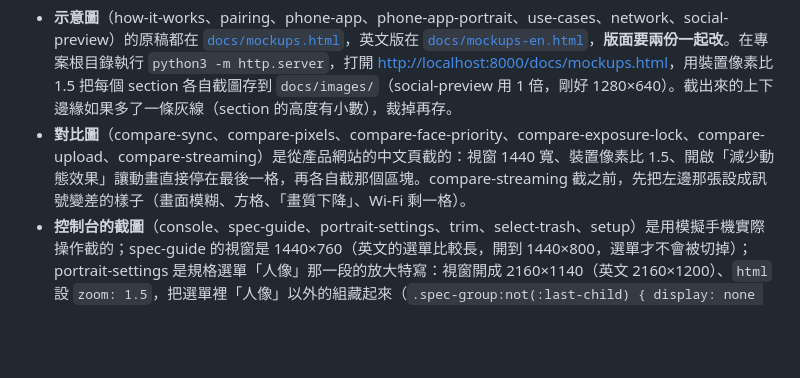
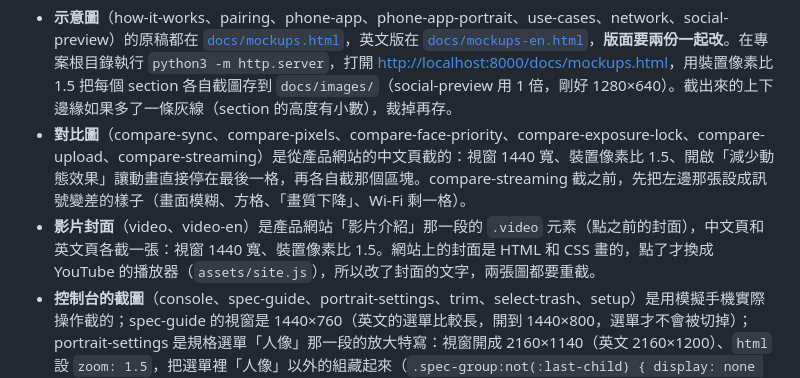
Before and after one commit to dean9703111/multicam-recorder, a Markdown page: docs/development.md, the part around the change. Drawn GitHub-style; blank space fills up the shorter version.

```diff
--- a/docs/development.md
+++ b/docs/development.md
@@ -220,6 +220,7 @@ llms.txt                   給 AI 工具讀的專案摘要
 
 - **示意圖**（how-it-works、pairing、phone-app、phone-app-portrait、use-cases、network、social-preview）的原稿都在 [`docs/mockups.html`](mockups.html)，英文版在 [`docs/mockups-en.html`](mockups-en.html)，**版面要兩份一起改**。在專案根目錄執行 `python3 -m http.server`，打開 <http://localhost:8000/docs/mockups.html>，用裝置像素比 1.5 把每個 section 各自截圖存到 `docs/images/`（social-preview 用 1 倍，剛好 1280×640）。截出來的上下邊緣如果多了一條灰線（section 的高度有小數），裁掉再存。
 - **對比圖**（compare-sync、compare-pixels、compare-face-priority、compare-exposure-lock、compare-upload、compare-streaming）是從產品網站的中文頁截的：視窗 1440 寬、裝置像素比 1.5、開啟「減少動態效果」讓動畫直接停在最後一格，再各自截那個區塊。compare-streaming 截之前，先把左邊那張設成訊號變差的樣子（畫面模糊、方格、「畫質下降」、Wi-Fi 剩一格）。
+- **影片封面**（video、video-en）是產品網站「影片介紹」那一段的 `.video` 元素（點之前的封面），中文頁和英文頁各截一張：視窗 1440 寬、裝置像素比 1.5。網站上的封面是 HTML 和 CSS 畫的，點了才換成 YouTube 的播放器（`assets/site.js`），所以改了封面的文字，兩張圖都要重截。
 - **控制台的截圖**（console、spec-guide、portrait-settings、trim、select-trash、setup）是用模擬手機實際操作截的；spec-guide 的視窗是 1440×760（英文的選單比較長，開到 1440×800，選單才不會被切掉）；portrait-settings 是規格選單「人像」那一段的放大特寫：視窗開成 2160×1140（英文 2160×1200）、`html` 設 `zoom: 1.5`，把選單裡「人像」以外的組藏起來（`.spec-group:not(:last-child) { display: none }`），再只截 `.spec-menu` 這個元素。console 是錄到 30 幾秒時截的，頂列會有 REC 計時、每台有音量表。電腦的硬碟空間不夠時，控制台上方會出現提醒，截圖前可以先把 `.alerts` 藏起來。
 - **英文版的圖**檔名後面加 `-en`（例如 `console-en.png`），英文網站和 README 的英文段落用這些。控制台的截圖照同樣的步驟，只是把控制台切到英文、模擬手機加上 `--lang en`。中文版沒有對應英文圖的（trim、select-trash、對比圖）只用在 README 的中文段落。
 - 截圖裡不要出現自己電腦的使用者名稱或私人路徑，例如錄影資料夾的完整路徑。用 CSS 換掉顯示的文字（例如 `.setup code { font-size: 0 } .setup code::before { content: "~/Movies/MultiCamRecorder" }`），直接改 DOM 的文字會在畫面重繪時被換回來。視窗有捲軸時加上 `* { scrollbar-width: none }`，版面才是完整的寬度。
```
Also changed, not shown: README.md (+13 -0 lines), docs/images/video-en.png (added), docs/images/video.png (added), 7 other files.
